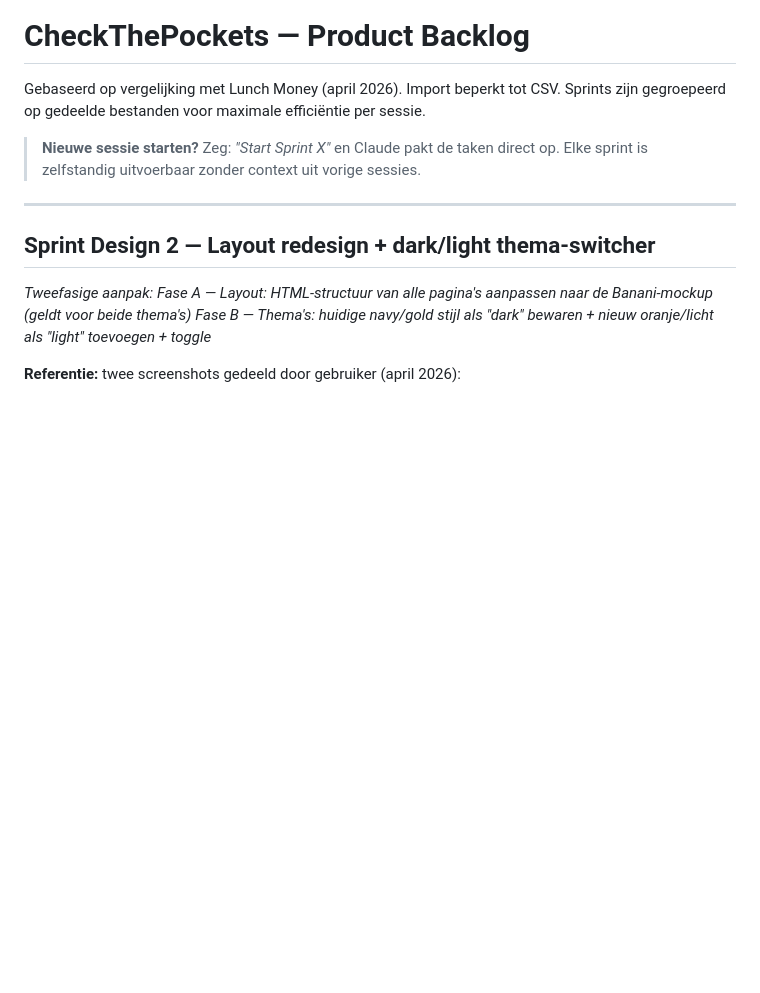
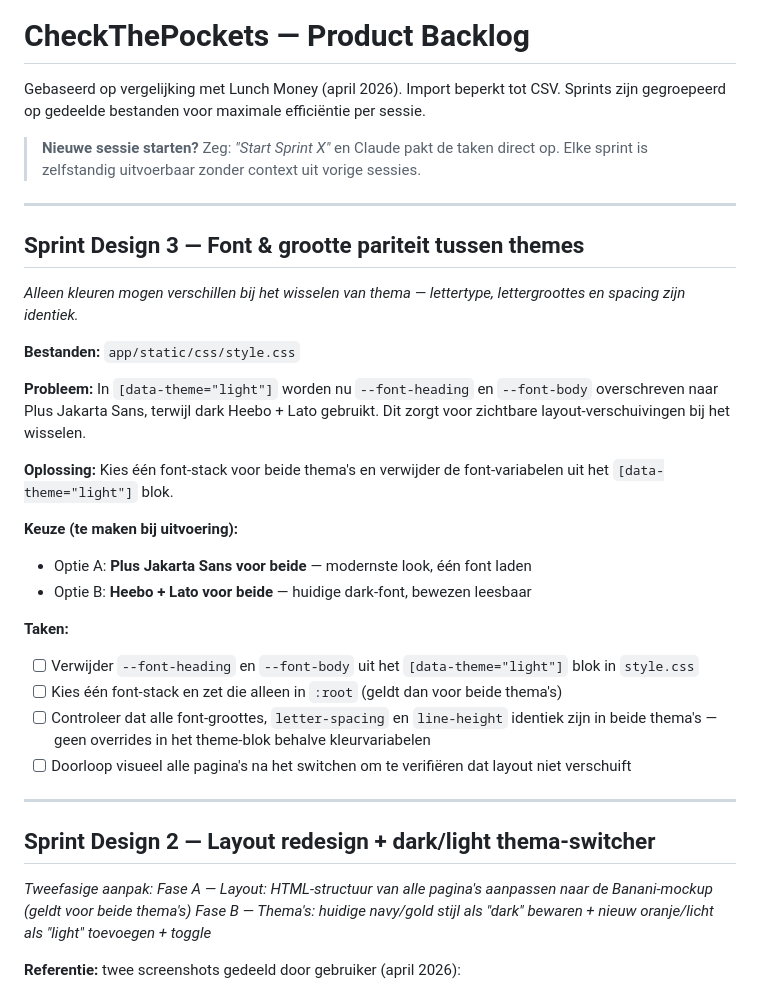
Before and after one commit to gjagils/checkthepockets, a Markdown page: BACKLOG.md, the part around the change. GitHub-like rendering; blank space fills up the shorter version.

Commit message:
docs: add Sprint Design 3 — font/size parity between themes

```diff
--- a/BACKLOG.md
+++ b/BACKLOG.md
@@ -5,6 +5,28 @@ Sprints zijn gegroepeerd op gedeelde bestanden voor maximale efficiëntie per se
 
 > **Nieuwe sessie starten?** Zeg: *"Start Sprint X"* en Claude pakt de taken direct op.
 > Elke sprint is zelfstandig uitvoerbaar zonder context uit vorige sessies.
+
+---
+
+## Sprint Design 3 — Font & grootte pariteit tussen themes
+
+*Alleen kleuren mogen verschillen bij het wisselen van thema — lettertype, lettergroottes en spacing zijn identiek.*
+
+**Bestanden:** `app/static/css/style.css`
+
+**Probleem:** In `[data-theme="light"]` worden nu `--font-heading` en `--font-body` overschreven naar Plus Jakarta Sans, terwijl dark Heebo + Lato gebruikt. Dit zorgt voor zichtbare layout-verschuivingen bij het wisselen.
+
+**Oplossing:** Kies één font-stack voor beide thema's en verwijder de font-variabelen uit het `[data-theme="light"]` blok.
+
+**Keuze (te maken bij uitvoering):**
+- Optie A: **Plus Jakarta Sans voor beide** — modernste look, één font laden
+- Optie B: **Heebo + Lato voor beide** — huidige dark-font, bewezen leesbaar
+
+**Taken:**
+- [ ] Verwijder `--font-heading` en `--font-body` uit het `[data-theme="light"]` blok in `style.css`
+- [ ] Kies één font-stack en zet die alleen in `:root` (geldt dan voor beide thema's)
+- [ ] Controleer dat alle font-groottes, `letter-spacing` en `line-height` identiek zijn in beide thema's — geen overrides in het theme-blok behalve kleurvariabelen
+- [ ] Doorloop visueel alle pagina's na het switchen om te verifiëren dat layout niet verschuift
 
 ---
 
```
